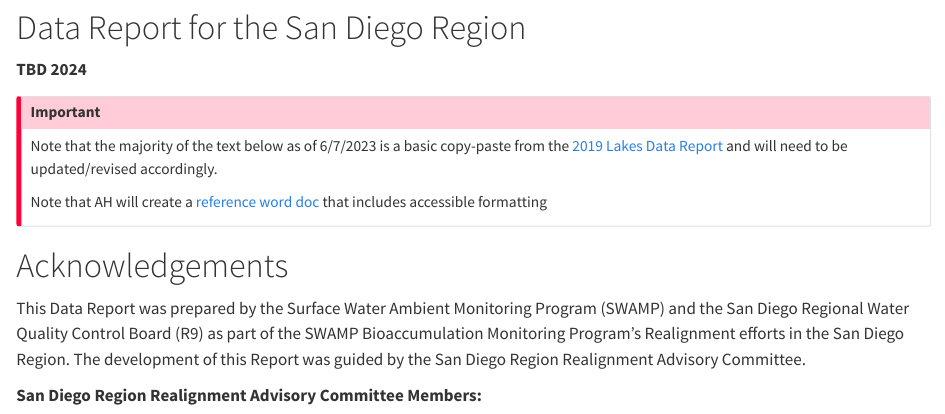
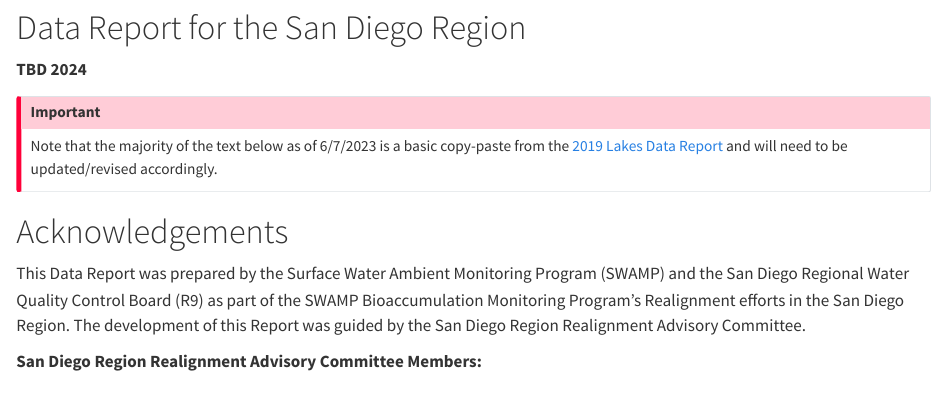
Before and after one commit to CAWaterBoardDataCenter/swamp-bioaccumulation-realignment-r9-data-report, a Quarto document (report.qmd): the page in a window 1100 px wide, from 300 px down. Rendered offline with R 4.5, knitr and Pandoc in place of Quarto, with nearby package versions; drawn as R Markdown's standard HTML page in place of the format the file asks for; long lines of code are wrapped.

Commit message:
remove note about reference doc

```diff
--- a/report.qmd
+++ b/report.qmd
@@ -15,8 +15,6 @@ format:
 
 ::: callout-important
 Note that the majority of the text below as of 6/7/2023 is a basic copy-paste from the [2019 Lakes Data Report](https://www.waterboards.ca.gov/water_issues/programs/swamp/docs/2022/bioaccumulationmonitoringprogram-lakes-2019-data-report.pdf) and will need to be updated/revised accordingly.
-
-Note that AH will create a [reference word doc](https://quarto.org/docs/output-formats/ms-word-templates.html) that includes accessible formatting
 :::
 
 {{< pagebreak >}}
```
Also changed, not shown: 1 other file.
